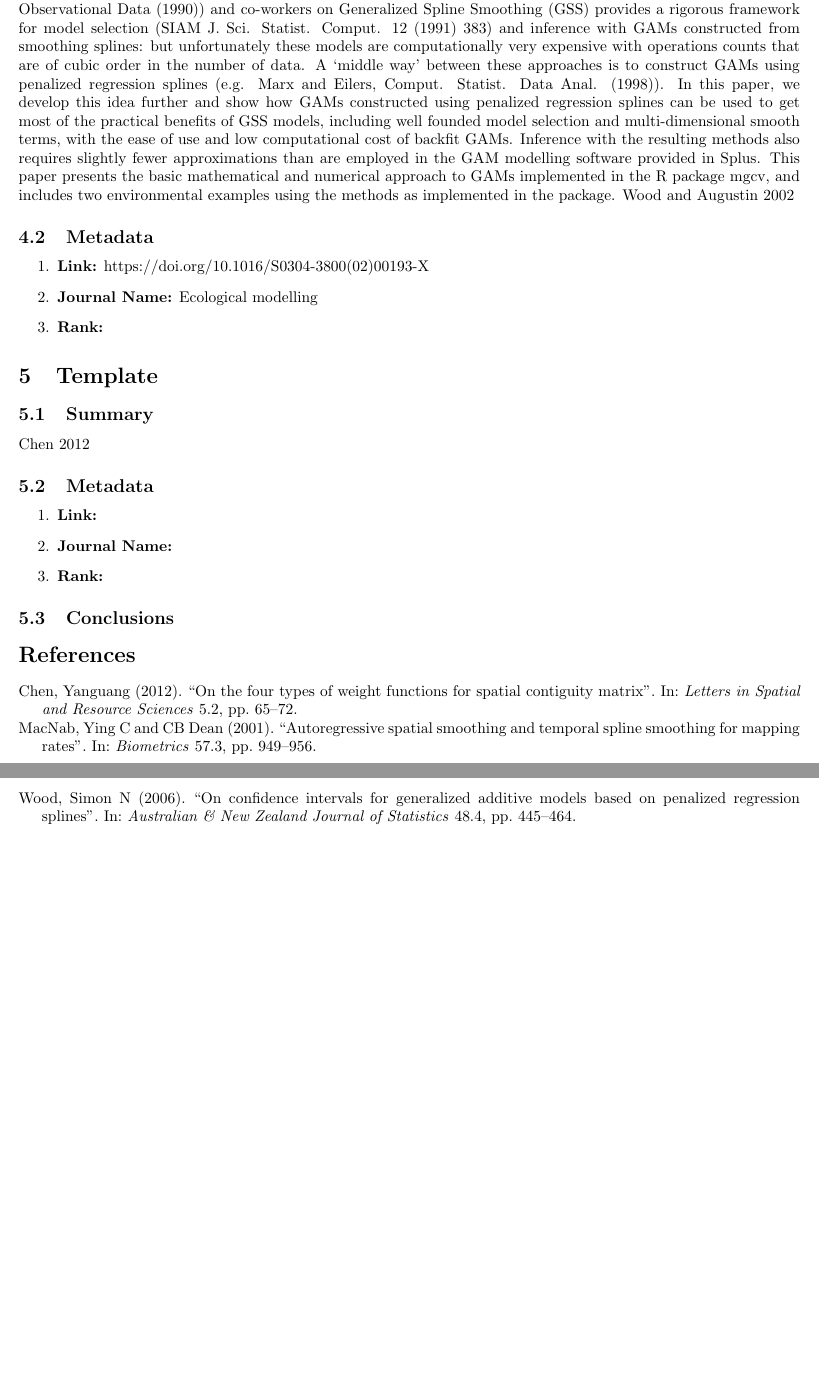
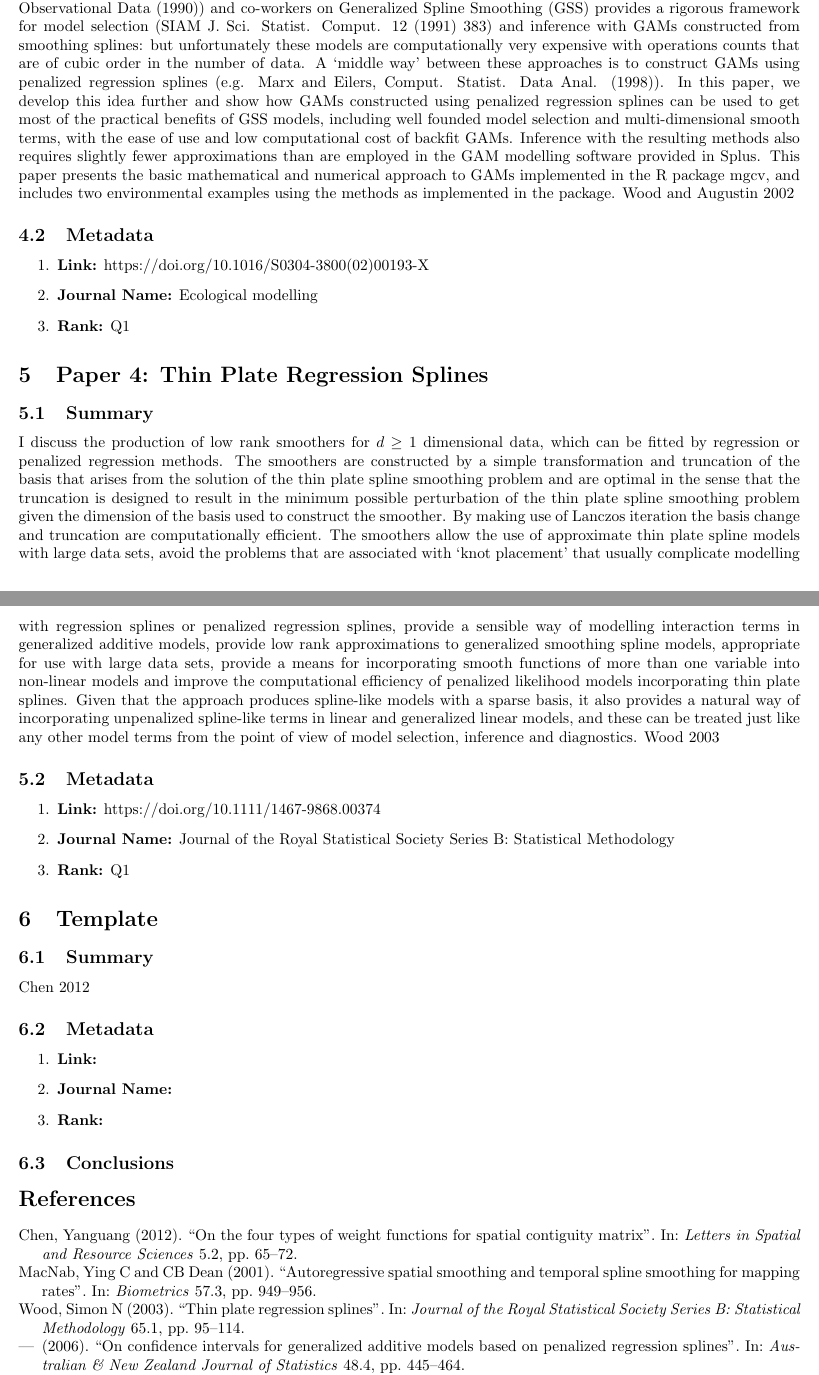
Before and after one commit to ouslan/spatial-tensors, a LaTeX document (docs/lit-candidate/candidate.tex): two parts of pages 3 and 4 of 4, joined at a grey line, cut so that both start at the same text, the shorter picture padded with empty space. Compiled offline with pdfLaTeX.

Commit message:
added paper 4

```diff
--- a/docs/lit-candidate/candidate.tex
+++ b/docs/lit-candidate/candidate.tex
@@ -135,7 +135,32 @@ in the package.
 \begin{enumerate}
 	\item \textbf{Link:} https://doi.org/10.1016/S0304-3800(02)00193-X
 	\item \textbf{Journal Name:} Ecological modelling
-	\item \textbf{Rank:}
+	\item \textbf{Rank:} Q1
+\end{enumerate}
+
+\section{Paper 4: Thin Plate Regression Splines}
+
+\subsection{Summary}
+I discuss the production of low rank smoothers for $d \ge 1$ dimensional data, which can be fitted by regression or penalized
+regression methods. The smoothers are constructed by a simple transformation and truncation of the basis that arises from the
+solution of the thin plate spline smoothing problem and are optimal in the sense that the truncation is designed to result in
+the minimum possible perturbation of the thin plate spline smoothing problem given the dimension of the basis used to construct
+the smoother. By making use of Lanczos iteration the basis change and truncation are computationally efficient. The smoothers
+allow the use of approximate thin plate spline models with large data sets, avoid the problems that are associated with ‘knot
+placement’ that usually complicate modelling with regression splines or penalized regression splines, provide a sensible way
+of modelling interaction terms in generalized additive models, provide low rank approximations to generalized smoothing spline
+models, appropriate for use with large data sets, provide a means for incorporating smooth functions of more than one variable
+into non-linear models and improve the computational efficiency of penalized likelihood models incorporating thin plate splines.
+Given that the approach produces spline-like models with a sparse basis, it also provides a natural way of incorporating
+unpenalized spline-like terms in linear and generalized linear models, and these can be treated just like any other model
+terms from the point of view of model selection, inference and diagnostics.
+\cite{wood2003thin}
+
+\subsection{Metadata}
+\begin{enumerate}
+	\item \textbf{Link:} https://doi.org/10.1111/1467-9868.00374
+	\item \textbf{Journal Name:} Journal of the Royal Statistical Society Series B: Statistical Methodology
+	\item \textbf{Rank:} Q1
 \end{enumerate}
 
 
```
Also changed, not shown: docs/lit-candidate/reference.bib (+11 -0 lines), docs/lit-candidate/candidate.pdf.
